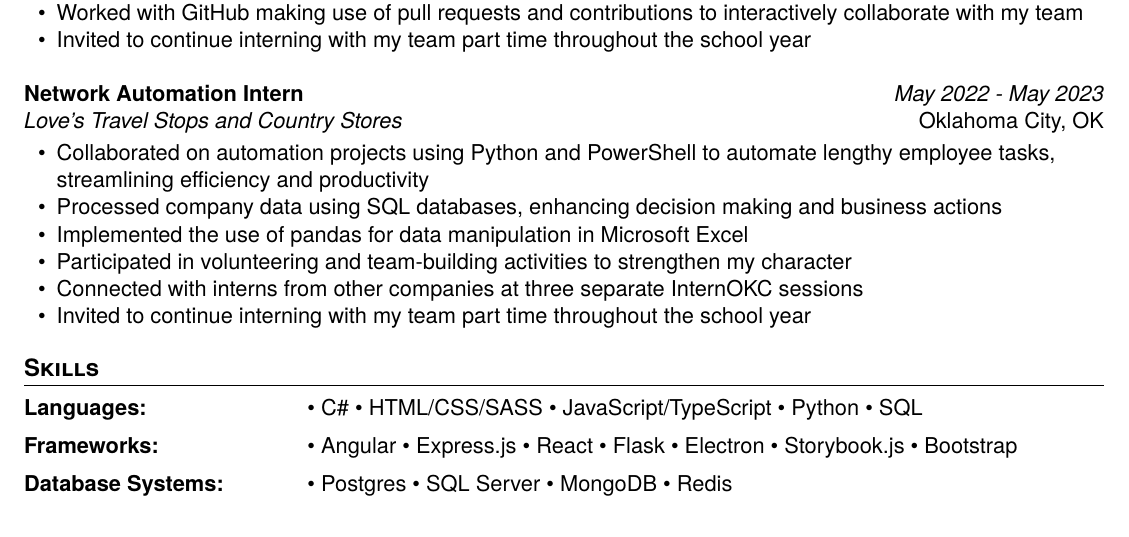
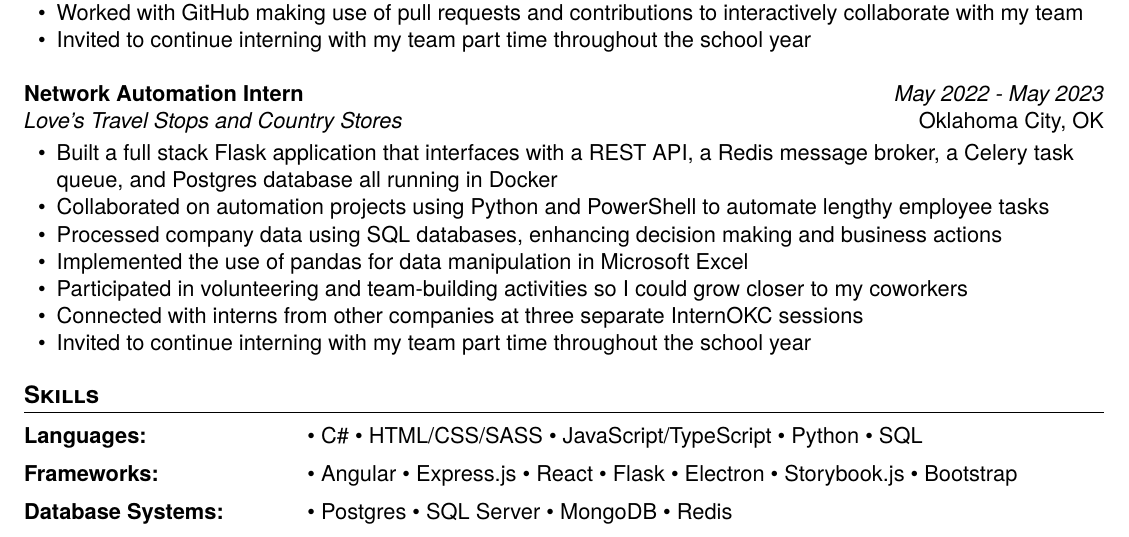
Before and after one commit to joshc0des/josh_resume, a LaTeX CV (main.tex): part of the page, cut so that both start at the same text. Compiled offline with XeLaTeX.

Commit message:
edit network auto work exp

```diff
--- a/main.tex
+++ b/main.tex
@@ -73,10 +73,11 @@
     {May 2022 - May 2023} % beginning and end of employment
     {Oklahoma City, OK} % city, country of employment
     {
-        \item Collaborated on automation projects using Python and PowerShell to automate lengthy employee tasks, streamlining efficiency and productivity
+    	\item Built a full stack Flask application that interfaces with a REST API, a Redis message broker, a Celery task queue, and Postgres database all running in Docker
+        \item Collaborated on automation projects using Python and PowerShell to automate lengthy employee tasks
         \item Processed company data using SQL databases, enhancing decision making and business actions
         \item Implemented the use of pandas for data manipulation in Microsoft Excel
-        \item Participated in volunteering and team-building activities to strengthen my character
+        \item Participated in volunteering and team-building activities so I could grow closer to my coworkers
         \item Connected with interns from other companies at three separate InternOKC sessions
         \item Invited to continue interning with my team part time throughout the school year
     }
```
